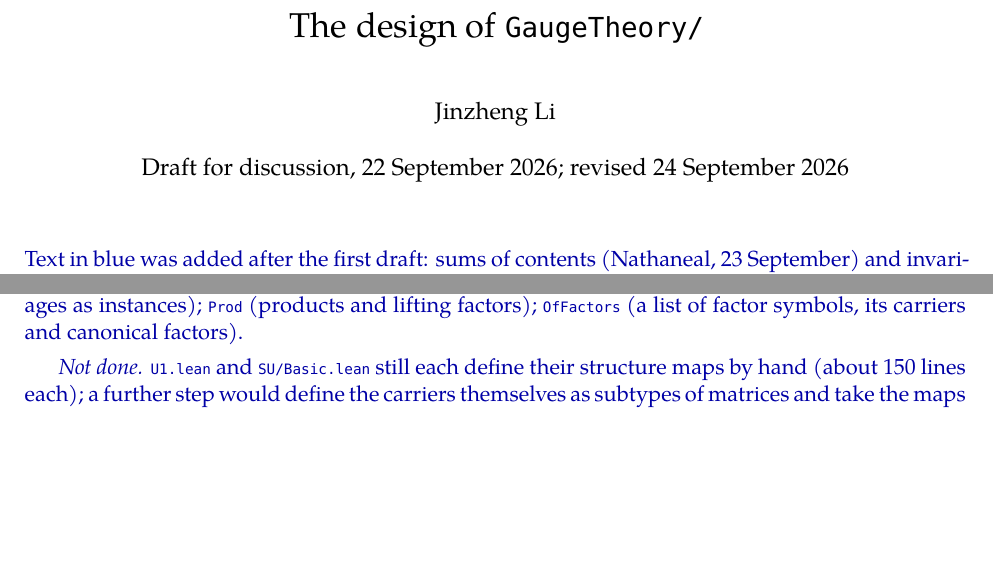
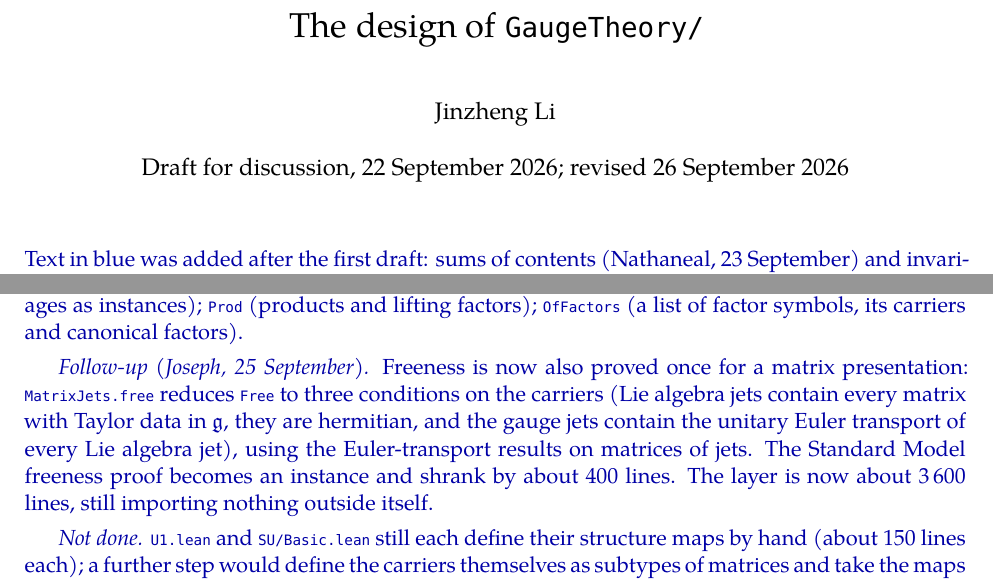
Before and after one commit to doxtor6/physlib-gaugetheory-design, a LaTeX document (notes/GaugeTheory-design.tex): two parts of pages 1 and 4 of 4, joined at a grey line, cut so that both start at the same text, the shorter picture padded with empty space. Compiled offline with XeLaTeX; a missing font is replaced by an installed copy or a similar font.

Commit message:
Progress: record MatrixJets.free; link the raw PDF in the README
Co-Authored-By: Claude Opus 5.5 <noreply@anthropic.com>
Claude-Session: https://claude.ai/code/session_01V7CBqQ2HL9cLsgfbfuvqNa

```diff
--- a/notes/GaugeTheory-design.tex
+++ b/notes/GaugeTheory-design.tex
@@ -42,7 +42,7 @@
 
 \title{The design of \texttt{GaugeTheory/}}
 \author{Jinzheng Li}
-\date{Draft for discussion, 22 September 2026; revised 24 September 2026}
+\date{Draft for discussion, 22 September 2026; revised 26 September 2026}
 
 \newcommand{\new}[1]{\textcolor{blue!65!black}{#1}}
 \begin{document}
@@ -143,6 +143,8 @@ Steps 1 and 2 are cleanup; 3 and 4 change shared conventions and need their owne
 
 \new{\emph{Now.} Eleven files, about 3\,500 lines, importing nothing outside the layer. \lean{Basic} (the structure, its laws, the iterated derivative, \lean{Faithful}); \lean{AdjointCoeff} (the Taylor--Leibniz theorem); \lean{MaurerCartan} (the symmetrised form and what determines the form); \lean{Truncation} (the filtration, pure jets, \lean{Free}); \lean{Factor} (the factor types); \lean{MatrixJets} (the presentation by matrices); \lean{SU/Algebra}, \lean{SU/Basic}, \lean{U1} (the concrete packages as instances); \lean{Prod} (products and lifting factors); \lean{OfFactors} (a list of factor symbols, its carriers and canonical factors).}
 
+\new{\emph{Follow-up (Joseph, 25 September).} Freeness is now also proved once for a matrix presentation: \lean{MatrixJets.free} reduces \lean{Free} to three conditions on the carriers (Lie algebra jets contain every matrix with Taylor data in $\mathfrak g$, they are hermitian, and the gauge jets contain the unitary Euler transport of every Lie algebra jet), using the Euler-transport results on matrices of jets. The Standard Model freeness proof becomes an instance and shrank by about 400 lines. The layer is now about 3\,600 lines, still importing nothing outside itself.}
+
 \new{\emph{Not done.} \lean{U1.lean} and \lean{SU/Basic.lean} still each define their structure maps by hand (about 150 lines each); a further step would define the carriers themselves as subtypes of matrices and take the maps from \lean{MatrixJets}, but that changes the carrier types the Standard Model files unfold to, so it waits for the hand-built Standard Model code to go.}
 
 \end{document}
```
Also changed, not shown: README.md, notes/GaugeTheory-design.pdf.
